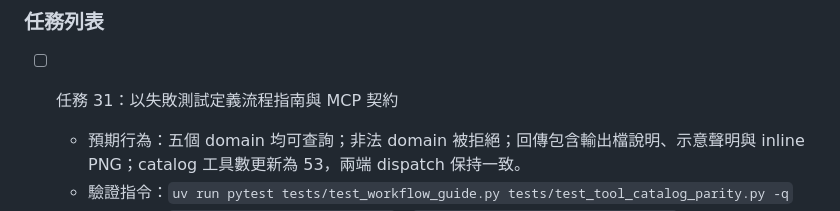
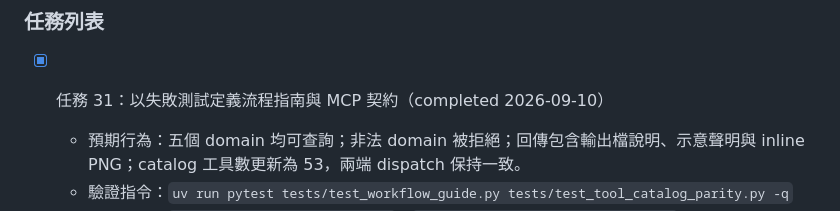
Before and after one commit to ddmanyes/Evo_PRISM, a Markdown page: IMPLEMENTATION_PLAN.md, the part around the change. GitHub-like rendering.

```diff
--- a/IMPLEMENTATION_PLAN.md
+++ b/IMPLEMENTATION_PLAN.md
@@ -297,7 +297,7 @@ Evo_PRISM/
 
 ### 任務列表
 
-- [ ] 任務 31：以失敗測試定義流程指南與 MCP 契約
+- [x] 任務 31：以失敗測試定義流程指南與 MCP 契約（completed 2026-09-10）
   - 預期行為：五個 domain 均可查詢；非法 domain 被拒絕；回傳包含輸出檔說明、示意聲明與 inline PNG；catalog 工具數更新為 53，兩端 dispatch 保持一致。
   - 驗證指令：`uv run pytest tests/test_workflow_guide.py tests/test_tool_catalog_parity.py -q`
   - 相關檔案：`tests/test_workflow_guide.py`、`tests/test_tool_catalog_parity.py`
```
